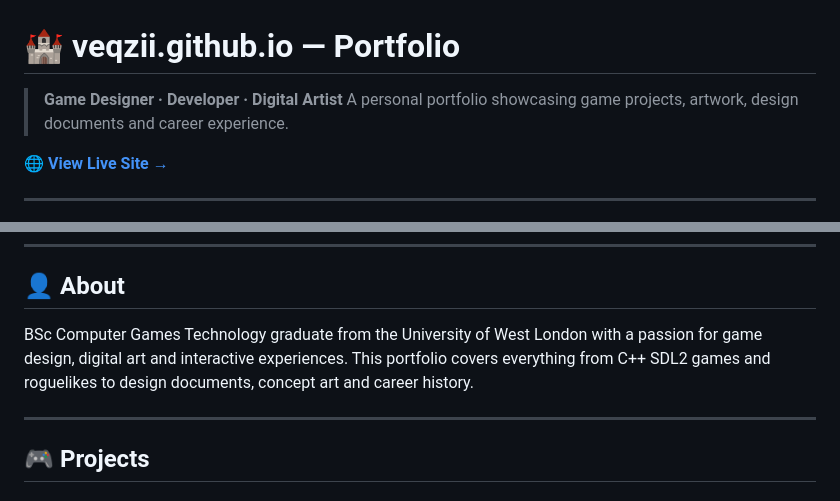
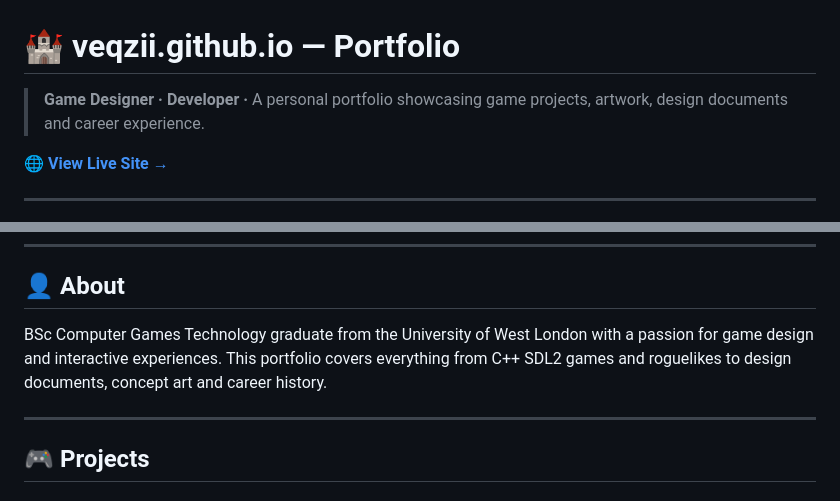
Before and after one commit to Veqzii/veqzii.github.io, a Markdown page: README.md, 2 parts joined by grey strips. Rendered like a GitHub page.

Commit message:
Update README to refine portfolio description
Removed 'Digital Artist' from the introduction and streamlined the about section.

```diff
--- a/README.md
+++ b/README.md
@@ -1,6 +1,6 @@
 # 🏰 veqzii.github.io — Portfolio
 
-> **Game Designer · Developer · Digital Artist**
+> **Game Designer · Developer ·**
 > A personal portfolio showcasing game projects, artwork, design documents and career experience.
 
 🌐 **[View Live Site →](https://veqzii.github.io)**
@@ -21,7 +21,7 @@
 
 ## 👤 About
 
-BSc Computer Games Technology graduate from the University of West London with a passion for game design, digital art and interactive experiences. This portfolio covers everything from C++ SDL2 games and roguelikes to design documents, concept art and career history.
+BSc Computer Games Technology graduate from the University of West London with a passion for game design and interactive experiences. This portfolio covers everything from C++ SDL2 games and roguelikes to design documents, concept art and career history.
 
 ---
 
```
